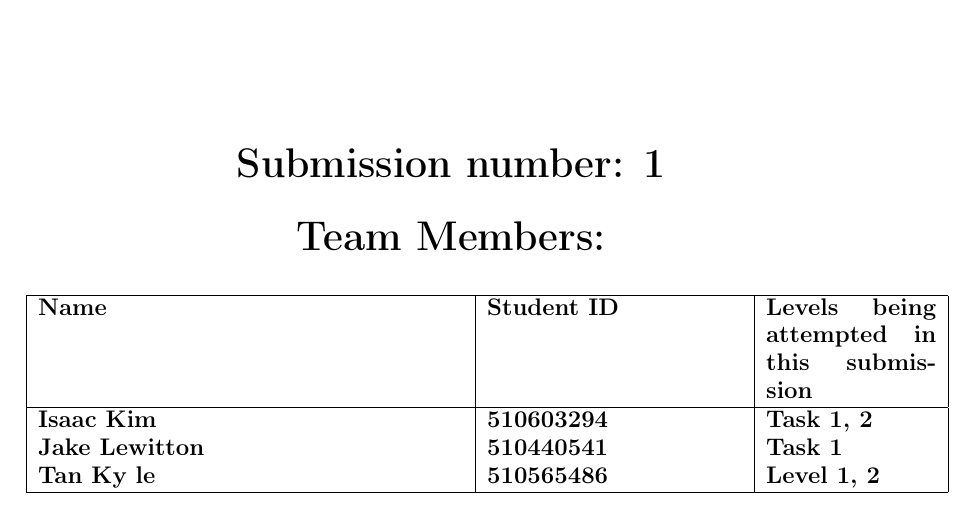
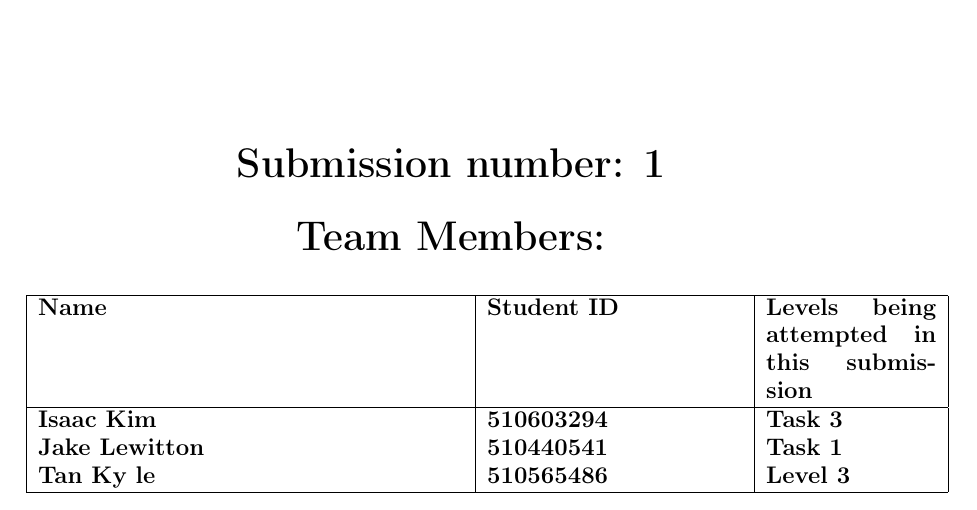
Before and after one commit to notboids/info1111-project, a LaTeX document (Project1_Folder/Project1.tex): part of page 1 of 19, cut so that both start at the same text. Compiled offline with pdfLaTeX.

Commit message:
lvl attempted ->3

```diff
--- a/Project1_Folder/Project1.tex
+++ b/Project1_Folder/Project1.tex
@@ -48,9 +48,9 @@
         \hline
         Name & Student ID & Levels being attempted in this submission\\
         \hline
-        Isaac Kim & 510603294 & Task 1, 2 \\
+        Isaac Kim & 510603294 & Task 3\\
         Jake Lewitton & 510440541 & Task 1 \\
-        Tan Ky le & 510565486 & Level 1, 2 \\
+        Tan Ky le & 510565486 & Level 3\\
         \hline
     \end{tabular}
 }\\[0.75cm]
```
Also changed, not shown: Project1_Folder/Project1.pdf, 1 other file.
